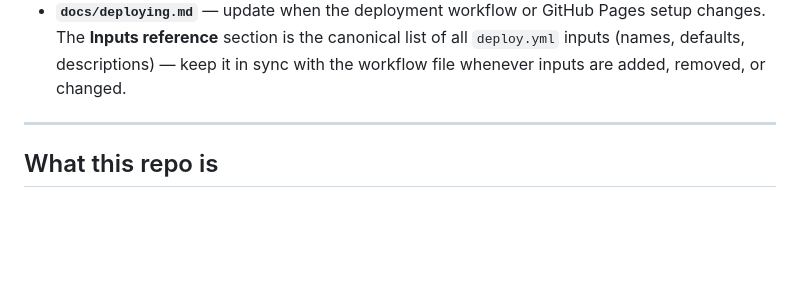
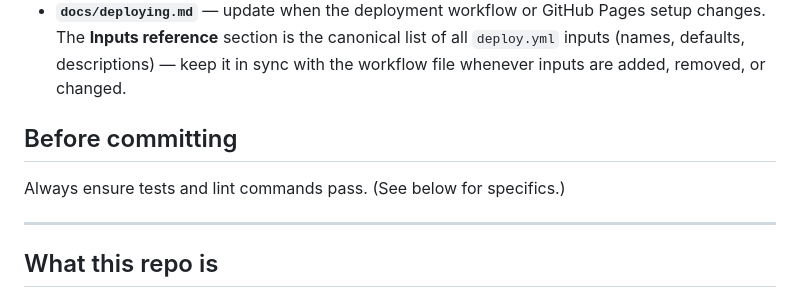
Before and after one commit to oatmeal/twist-clear, a Markdown page: CLAUDE.md, the part around the change. GitHub-like rendering; blank space fills up the shorter version.

Commit message:
doc: update CLAUDE.md to include tests + lints

```diff
--- a/CLAUDE.md
+++ b/CLAUDE.md
@@ -15,6 +15,10 @@ don't wait to be asked:
   setup changes. The **Inputs reference** section is the canonical list of all
   `deploy.yml` inputs (names, defaults, descriptions) — keep it in sync with
   the workflow file whenever inputs are added, removed, or changed.
+
+## Before committing
+
+Always ensure tests and lint commands pass. (See below for specifics.)
 
 ---
 
```
